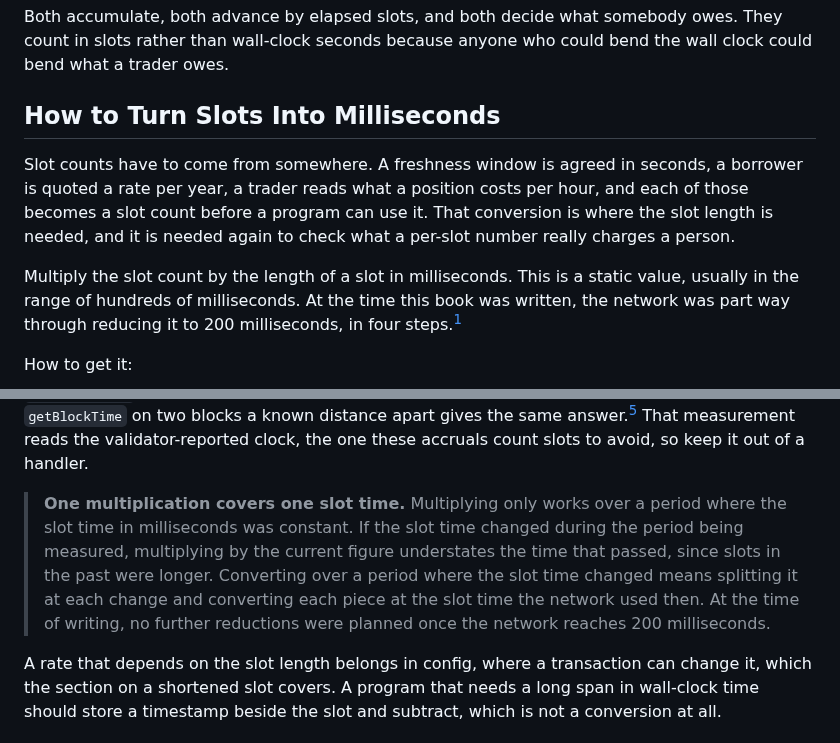
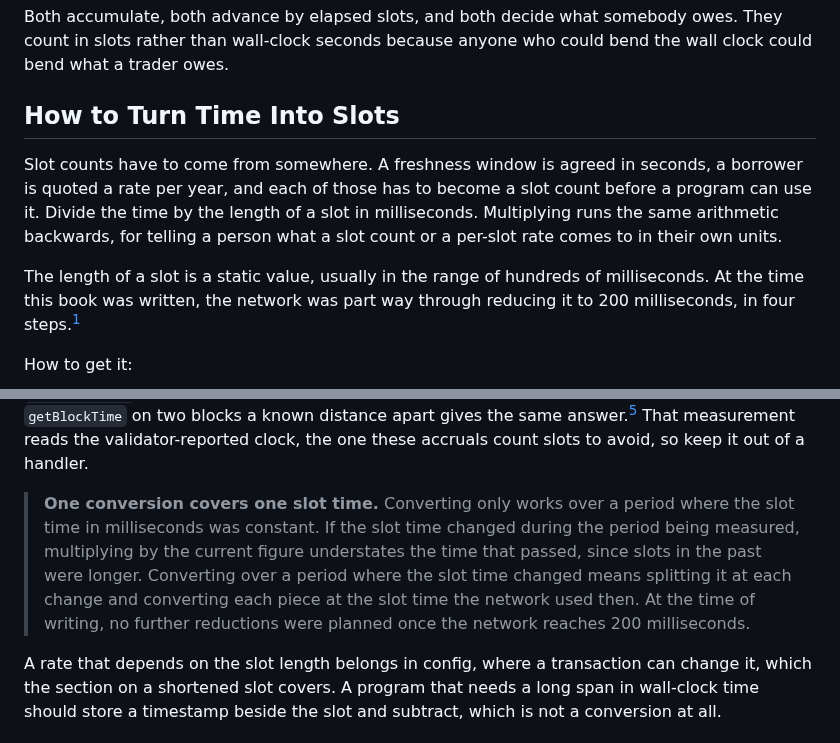
Before and after one commit to quicknode/solana-book, a Markdown page: solana-building-blocks/time.md, 2 parts joined by grey strips. Rendered like a GitHub page.

Commit message:
Point the conversion section the way the chapter sends readers
The section before it tells a reader to measure time in slots, so the
conversion they run is time into slots: a window agreed in seconds and a
rate quoted per year both become slot counts before a program can use
them. The section was titled the other way round and opened by telling
them to multiply.

Retitle to "How to Turn Time Into Slots" and lead with the division.
Multiplying stays, named as the same arithmetic backwards, for telling a
person what a slot count or a per-slot rate comes to in their units. The
callout's lead follows, since the limit is on converting rather than on
multiplying.

Co-Authored-By: Claude Opus 5 <noreply@anthropic.com>
Claude-Session: https://claude.ai/code/session_01Ue45iYU6NiMQmiyw3SVE7B

```diff
--- a/solana-building-blocks/time.md
+++ b/solana-building-blocks/time.md
@@ -23,11 +23,11 @@ Two programs in this book accrue value over time, and both count it in slots:
 
 Both accumulate, both advance by elapsed slots, and both decide what somebody owes. They count in slots rather than wall-clock seconds because anyone who could bend the wall clock could bend what a trader owes.
 
-## How to Turn Slots Into Milliseconds
+## How to Turn Time Into Slots
 
-Slot counts have to come from somewhere. A freshness window is agreed in seconds, a borrower is quoted a rate per year, a trader reads what a position costs per hour, and each of those becomes a slot count before a program can use it. That conversion is where the slot length is needed, and it is needed again to check what a per-slot number really charges a person.
+Slot counts have to come from somewhere. A freshness window is agreed in seconds, a borrower is quoted a rate per year, and each of those has to become a slot count before a program can use it. Divide the time by the length of a slot in milliseconds. Multiplying runs the same arithmetic backwards, for telling a person what a slot count or a per-slot rate comes to in their own units.
 
-Multiply the slot count by the length of a slot in milliseconds. This is a static value, usually in the range of hundreds of milliseconds. At the time this book was written, the network was part way through reducing it to 200 milliseconds, in four steps.[^slot-simd]
+The length of a slot is a static value, usually in the range of hundreds of milliseconds. At the time this book was written, the network was part way through reducing it to 200 milliseconds, in four steps.[^slot-simd]
 
 How to get it:
 
@@ -41,7 +41,7 @@ The gates give the length the network aims for, and slots can run slower than th
 
 To measure the average the network is actually delivering, take the seconds since `epoch_start_timestamp` in the Clock sysvar and divide by the slots since this epoch began, which `EpochSchedule` supplies. Guard that division: the divisor is zero on an epoch's first slot. Offchain, `getBlockTime` on two blocks a known distance apart gives the same answer.[^get-block-time] That measurement reads the validator-reported clock, the one these accruals count slots to avoid, so keep it out of a handler.
 
-> **One multiplication covers one slot time.** Multiplying only works over a period where the slot time in milliseconds was constant. If the slot time changed during the period being measured, multiplying by the current figure understates the time that passed, since slots in the past were longer. Converting over a period where the slot time changed means splitting it at each change and converting each piece at the slot time the network used then. At the time of writing, no further reductions were planned once the network reaches 200 milliseconds.
+> **One conversion covers one slot time.** Converting only works over a period where the slot time in milliseconds was constant. If the slot time changed during the period being measured, multiplying by the current figure understates the time that passed, since slots in the past were longer. Converting over a period where the slot time changed means splitting it at each change and converting each piece at the slot time the network used then. At the time of writing, no further reductions were planned once the network reaches 200 milliseconds.
 
 A rate that depends on the slot length belongs in config, where a transaction can change it, which the section on a shortened slot covers. A program that needs a long span in wall-clock time should store a timestamp beside the slot and subtract, which is not a conversion at all.
 
```
